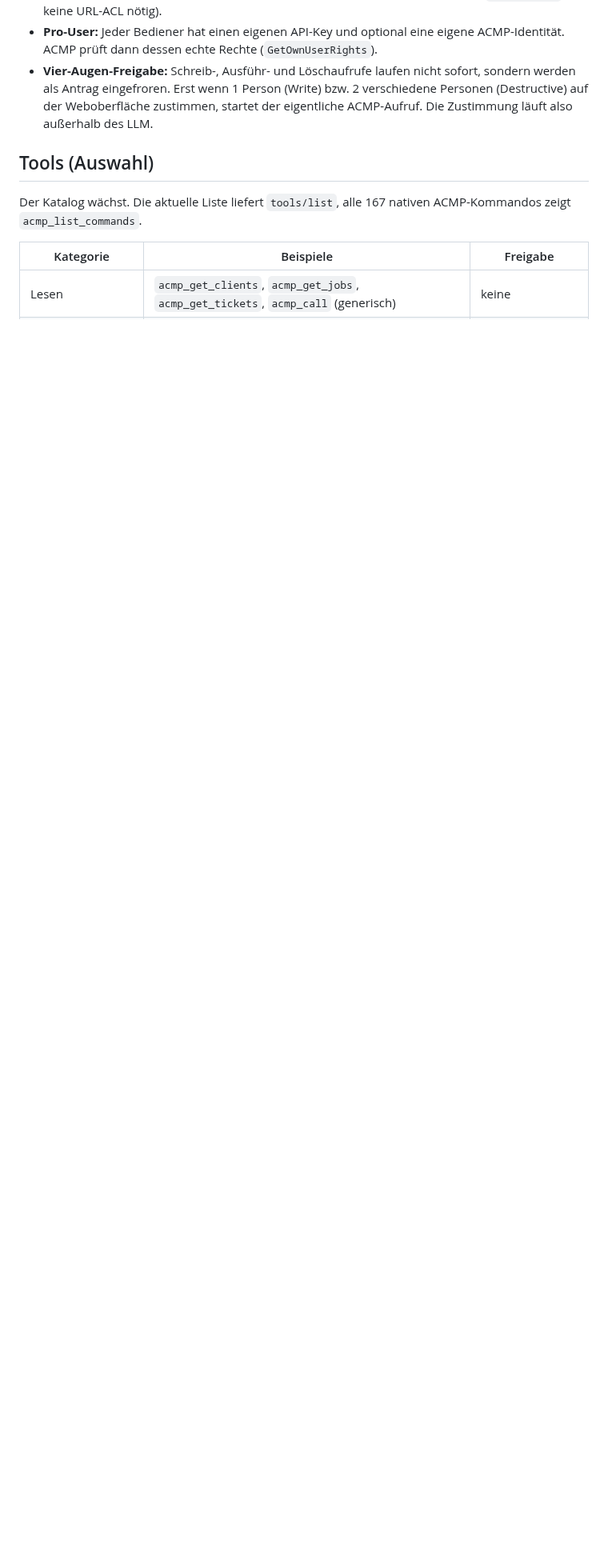
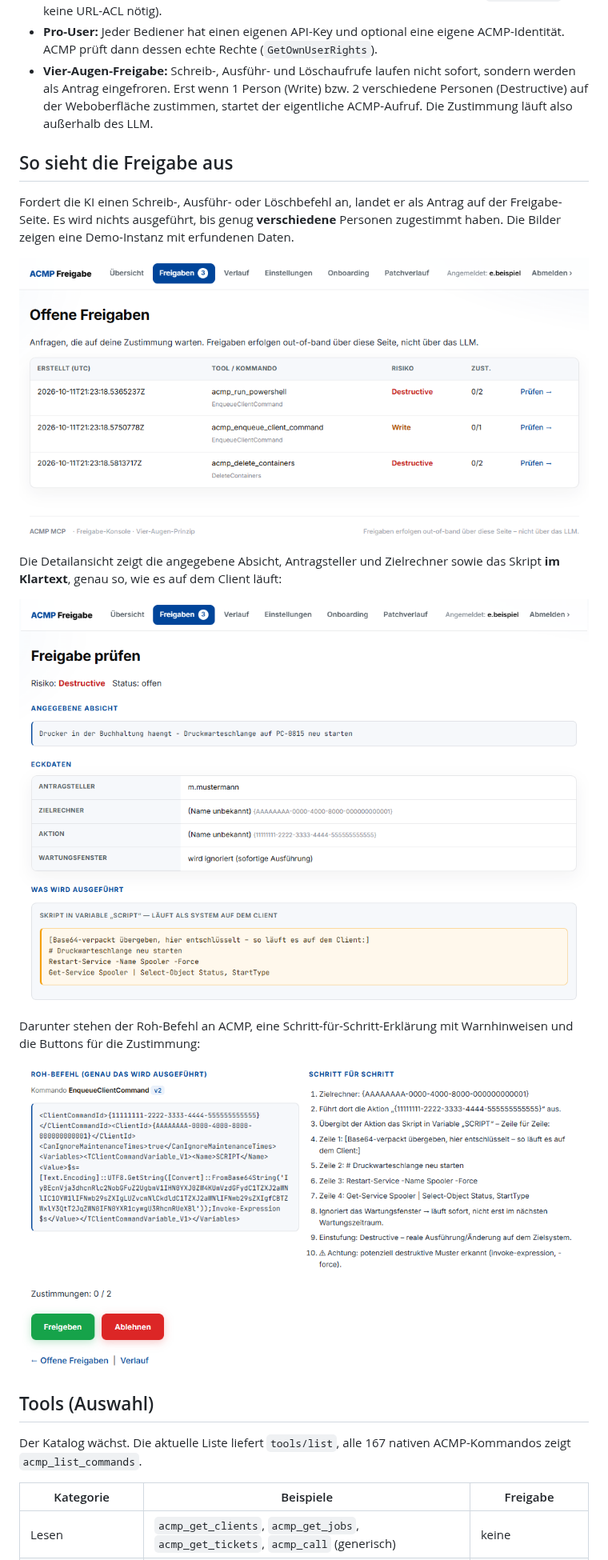
Before and after one commit to Herzog-GmbH/acmp-mcp, a Markdown page: README.md, the part around the change. Shown at 80% size. GitHub-like rendering; pictures changed too: docs/img/freigabe-detail.png (added), docs/img/freigabe-zustimmen.png (added), docs/img/freigaben-liste.png (added); blank space fills up the shorter version.

Commit message:
README: Screenshots der Freigabe-Seite (Demo-Instanz mit erfundenen Daten)
Co-Authored-By: Claude Opus 5.5 <noreply@anthropic.com>

```diff
--- a/README.md
+++ b/README.md
@@ -78,6 +78,20 @@ Fertige Konfigurationen für Claude Code, Claude Desktop, Codex CLI, VS Code/Git
 - **Pro-User:** Jeder Bediener hat einen eigenen API-Key und optional eine eigene ACMP-Identität. ACMP prüft dann dessen echte Rechte (`GetOwnUserRights`).
 - **Vier-Augen-Freigabe:** Schreib-, Ausführ- und Löschaufrufe laufen nicht sofort, sondern werden als Antrag eingefroren. Erst wenn 1 Person (Write) bzw. 2 verschiedene Personen (Destructive) auf der Weboberfläche zustimmen, startet der eigentliche ACMP-Aufruf. Die Zustimmung läuft also außerhalb des LLM.
 
+## So sieht die Freigabe aus
+
+Fordert die KI einen Schreib-, Ausführ- oder Löschbefehl an, landet er als Antrag auf der Freigabe-Seite. Es wird nichts ausgeführt, bis genug **verschiedene** Personen zugestimmt haben. Die Bilder zeigen eine Demo-Instanz mit erfundenen Daten.
+
+![Liste der offenen Freigaben mit Risikostufe und Zustimmungen](docs/img/freigaben-liste.png)
+
+Die Detailansicht zeigt die angegebene Absicht, Antragsteller und Zielrechner sowie das Skript **im Klartext**, genau so, wie es auf dem Client läuft:
+
+![Detailansicht einer PowerShell-Freigabe mit Absicht, Eckdaten und entschlüsseltem Skript](docs/img/freigabe-detail.png)
+
+Darunter stehen der Roh-Befehl an ACMP, eine Schritt-für-Schritt-Erklärung mit Warnhinweisen und die Buttons für die Zustimmung:
+
+![Roh-Befehl, Schritt-für-Schritt-Erklärung und Freigeben/Ablehnen](docs/img/freigabe-zustimmen.png)
+
 ## Tools (Auswahl)
 
 Der Katalog wächst. Die aktuelle Liste liefert `tools/list`, alle 167 nativen ACMP-Kommandos zeigt `acmp_list_commands`.
```
